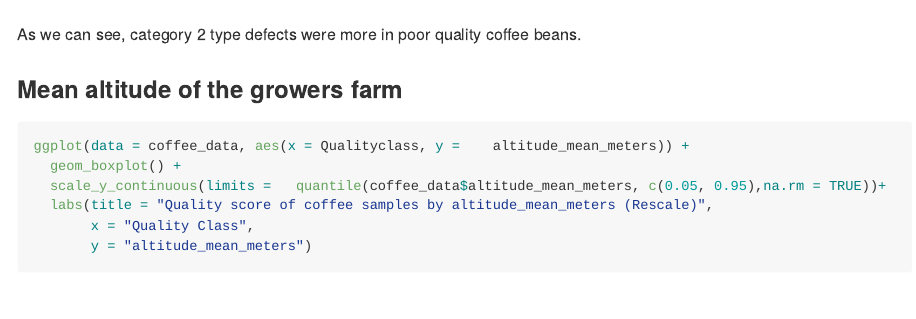
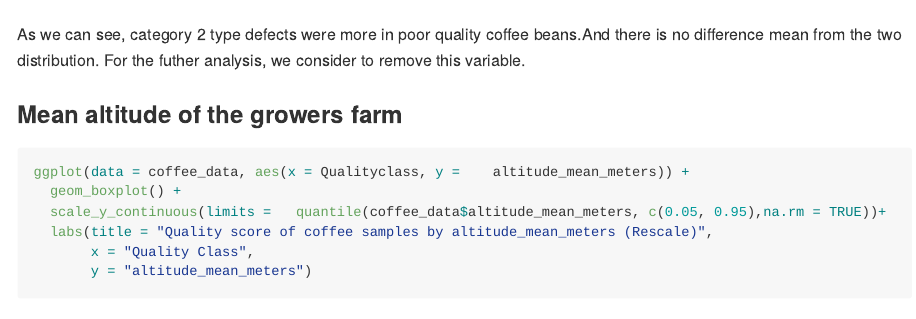
Before and after one commit to YufanZhao1/DAS-Group-12, an R Markdown document (DAS-Group-12.Rmd): the page in a window 1100 px wide, from 6390 px down. The pictures show the output file DAS-Group-12.md that the author committed with the source, drawn offline in the style of GitHub; long lines of code are wrapped.

Commit message:
update some comments by Yufan

````diff
--- a/DAS-Group-12.Rmd
+++ b/DAS-Group-12.Rmd
@@ -155,7 +155,9 @@ ggplot(data = coffee_data, aes(x = Qualityclass, y =    category_two_defects)) +
        y = "category_two_defects")
 ```
 
-As we can see, category 2 type defects were more in poor quality coffee beans.
+As we can see, category 2 type defects were more in poor quality coffee beans.And
+there is no difference mean from the two distribution. For the futher analysis, we
+consider to remove this variable.
 
 
 ### Mean altitude of the growers farm
````
Also changed, not shown: DAS-Group-12.md.
